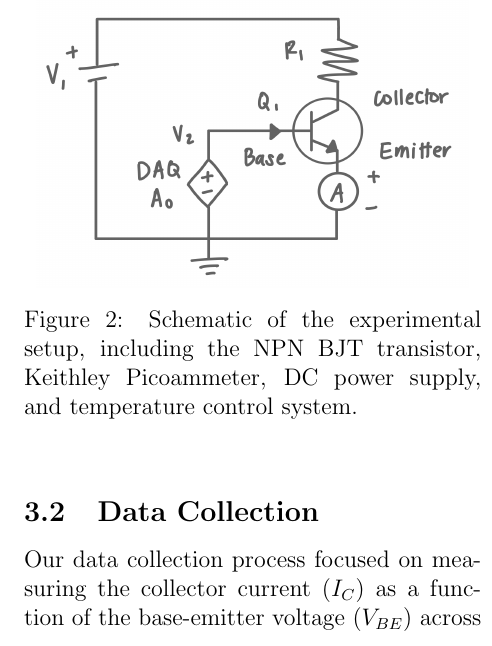
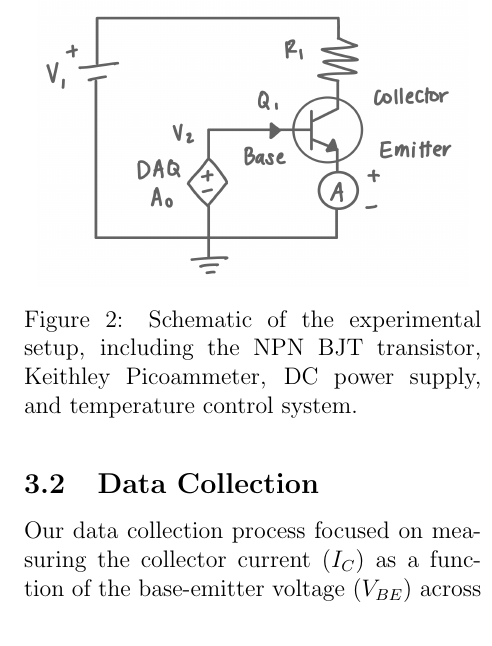
Before and after one commit to GarikLiv/Lab1, a LaTeX paper (LabReport.tex): part of one column of page 5 of 9, cut so that both start at the same text. Compiled offline with pdfLaTeX.

Commit message:
adjust figure location H

```diff
--- a/LabReport.tex
+++ b/LabReport.tex
@@ -181,10 +181,11 @@ We established connections between the transistor, power supply, and measurement
 We also repeated the experimental procedure with a germanium transistor to compare its temperature-dependent behavior with that of silicon, allowing us to validate the extracted values for Boltzmann’s constant and the band gap \cite{Collings}.
 
 
-\begin{figure}[htbp]
-\centerline{\includegraphics[width=3in, height=2in]{Apparatus Final.jpg}}
+\begin{figure}[H]
+\centering
+\includegraphics[width=3in, height=2in]{Apparatus Final.jpg}
 \caption{Schematic of the experimental setup, including the NPN BJT transistor, Keithley Picoammeter, DC power supply, and temperature control system.}
-\label{fig}
+\label{fig:apparatus}
 \end{figure}
 
 
```
Also changed, not shown: LabReport.tex (2 more changed lines).
